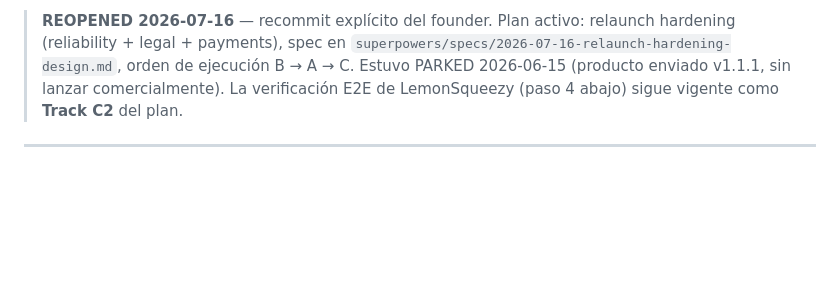
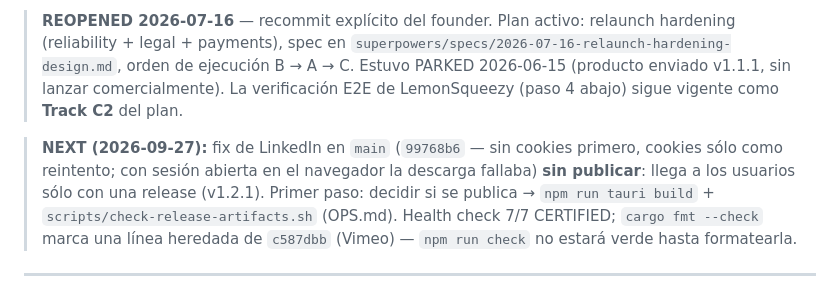
Before and after one commit to marioforpro/super-downloads, a Markdown page: NEXT.md, the part around the change. GitHub-like rendering; blank space fills up the shorter version.

Commit message:
next: LinkedIn fix awaiting release
Co-Authored-By: Claude Opus 5.5 <noreply@anthropic.com>

```diff
--- a/NEXT.md
+++ b/NEXT.md
@@ -4,6 +4,8 @@
 
 > **REOPENED 2026-07-16** — recommit explícito del founder. Plan activo: relaunch hardening (reliability + legal + payments), spec en `superpowers/specs/2026-07-16-relaunch-hardening-design.md`, orden de ejecución B → A → C. Estuvo PARKED 2026-06-15 (producto enviado v1.1.1, sin lanzar comercialmente). La verificación E2E de LemonSqueezy (paso 4 abajo) sigue vigente como **Track C2** del plan.
 
+
+> **NEXT (2026-09-27):** fix de LinkedIn en `main` (`99768b6` — sin cookies primero, cookies sólo como reintento; con sesión abierta en el navegador la descarga fallaba) **sin publicar**: llega a los usuarios sólo con una release (v1.2.1). Primer paso: decidir si se publica → `npm run tauri build` + `scripts/check-release-artifacts.sh` (OPS.md). Health check 7/7 CERTIFIED; `cargo fmt --check` marca una línea heredada de `c587dbb` (Vimeo) — `npm run check` no estará verde hasta formatearla.
 ---
 
 ## ✅ v1.2.0 PUBLISHED — 2026-07-16 23:05 (founder instruction, smoke test skipped)
```
